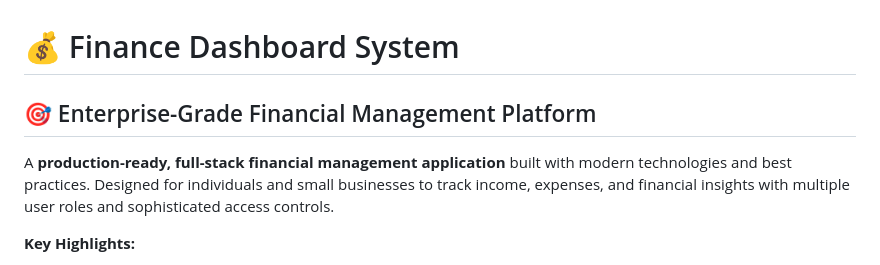
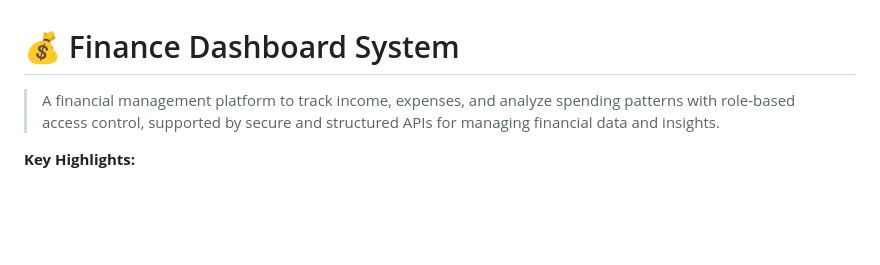
Before and after one commit to ByteForge24/Finance-Dashboard-System, a Markdown page: README.md, the part around the change. Drawn GitHub-style; blank space fills up the shorter version.

```diff
--- a/README.md
+++ b/README.md
@@ -1,8 +1,6 @@
 # 💰 Finance Dashboard System
 
-## 🎯 Enterprise-Grade Financial Management Platform
-
-A **production-ready, full-stack financial management application** built with modern technologies and best practices. Designed for individuals and small businesses to track income, expenses, and financial insights with multiple user roles and sophisticated access controls.
+> A financial management platform to track income, expenses, and analyze spending patterns with role-based access control, supported by secure and structured APIs for managing financial data and insights.
 
 **Key Highlights:**
 - 🔐 **Hybrid Authentication** — Demo access, user signup, and secure JWT-based login with rate limiting
```
